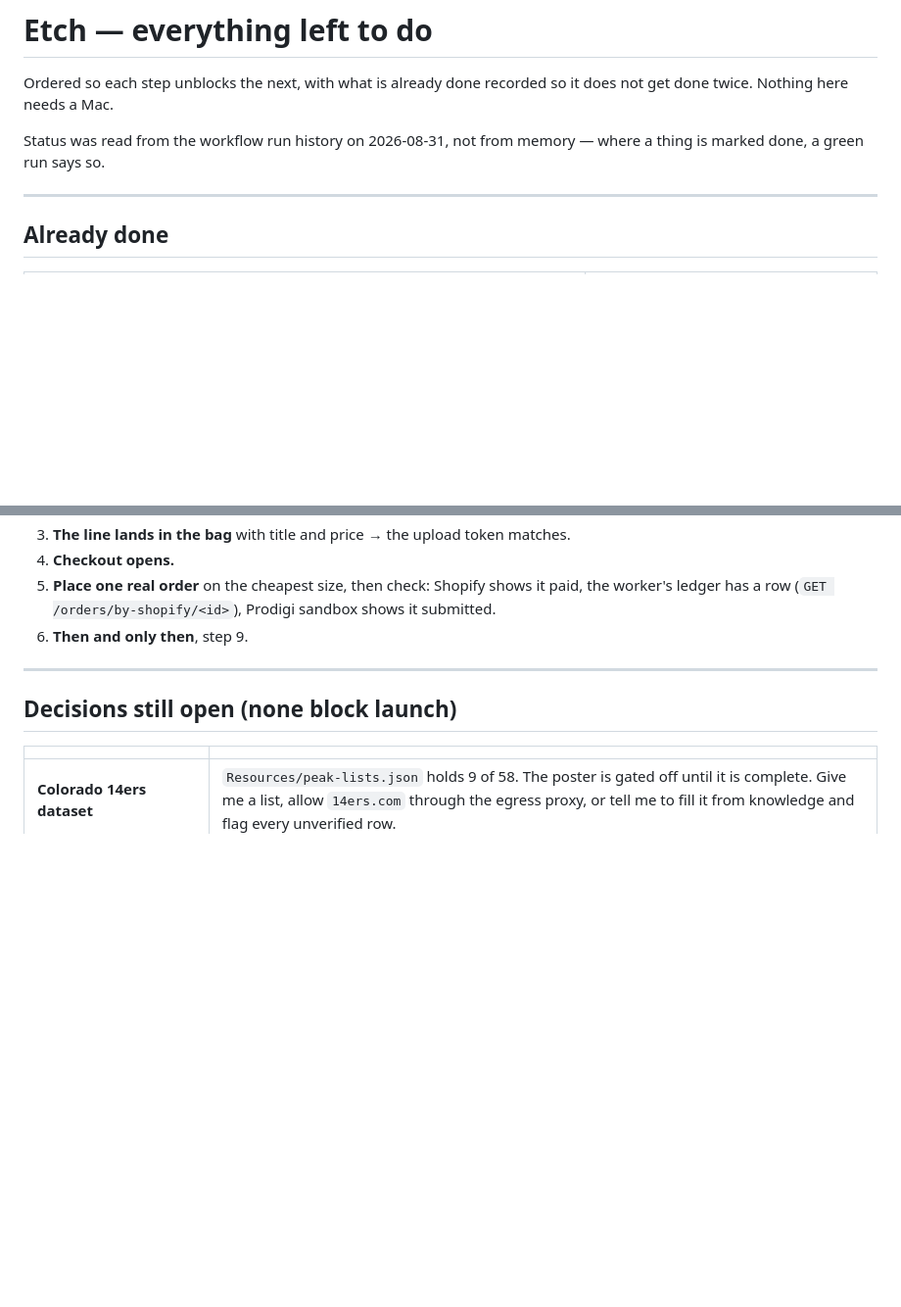
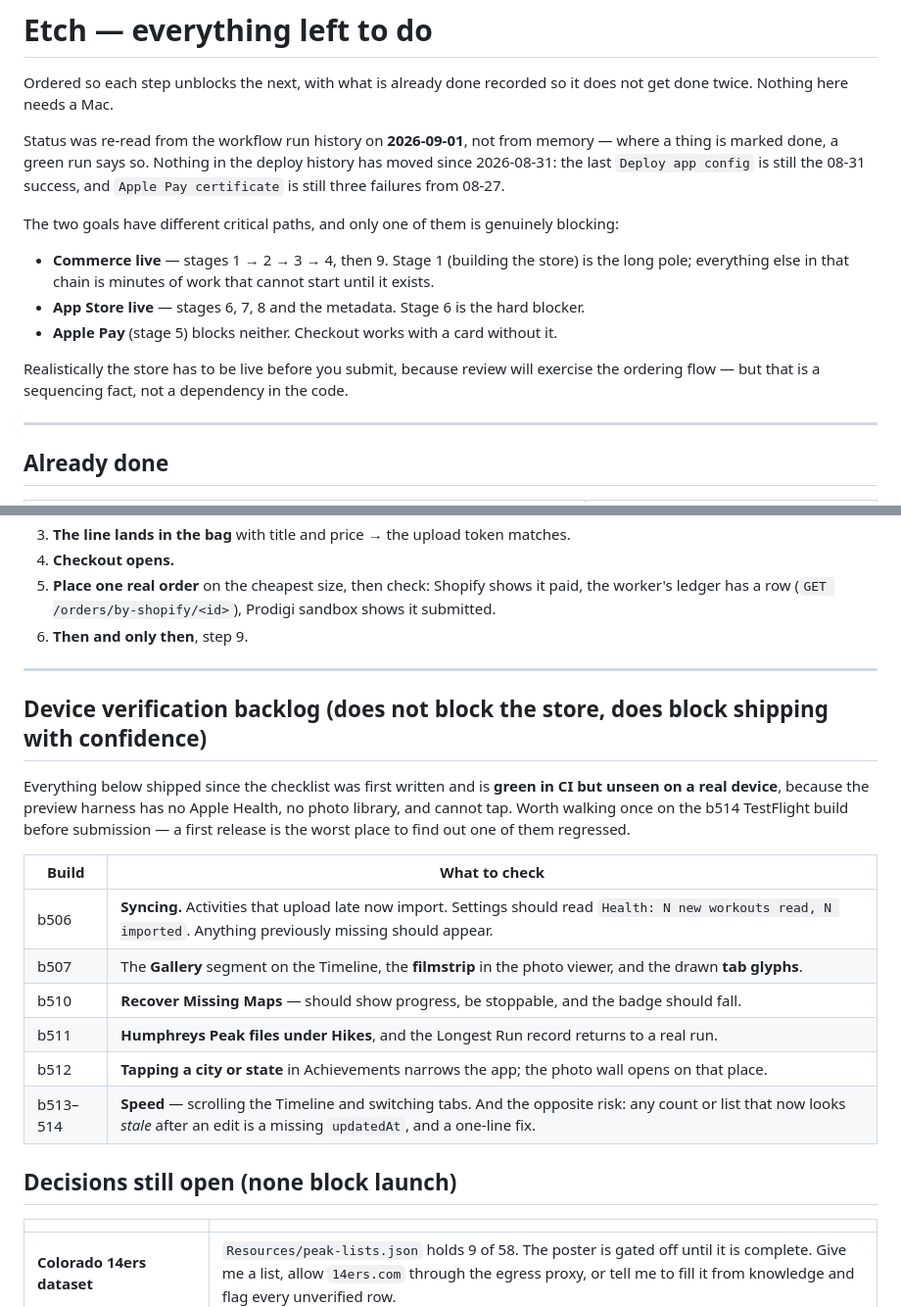
Before and after one commit to puhrmcl/stridemap, a Markdown page: docs/launch-checklist.md, 2 parts joined by grey strips. Shown at 98% size. GitHub-like rendering; blank space fills up the shorter version.

Commit message:
Launch checklist: separate the two critical paths, add the device backlog
Re-read the deploy history rather than trusting the file: nothing has moved
since 08-31, so the status stands. What was missing is that the checklist read
as one sequence when it is really two — the store chain (1→2→3→4→9) and the
submission chain (6,7,8) — with Apple Pay blocking neither, and only stage 6
genuinely stopping a submission.

Also records the eight builds that have shipped since it was written and are
green in CI but unseen on a device: the harness has no Health, no photo library,
and cannot tap, so none of the sync, gallery, recovery, location-filter or
performance work has been confirmed by anything but a compiler.

Co-Authored-By: Claude Opus 4.8 <noreply@anthropic.com>
Claude-Session: https://claude.ai/code/session_014Mh5EcaY3gAtdZszXERNpb

```diff
--- a/docs/launch-checklist.md
+++ b/docs/launch-checklist.md
@@ -3,8 +3,20 @@
 Ordered so each step unblocks the next, with what is already done recorded so it does not get
 done twice. Nothing here needs a Mac.
 
-Status was read from the workflow run history on 2026-08-31, not from memory — where a thing is
-marked done, a green run says so.
+Status was re-read from the workflow run history on **2026-09-01**, not from memory — where a
+thing is marked done, a green run says so. Nothing in the deploy history has moved since
+2026-08-31: the last `Deploy app config` is still the 08-31 success, and `Apple Pay certificate`
+is still three failures from 08-27.
+
+The two goals have different critical paths, and only one of them is genuinely blocking:
+
+- **Commerce live** — stages 1 → 2 → 3 → 4, then 9. Stage 1 (building the store) is the long
+  pole; everything else in that chain is minutes of work that cannot start until it exists.
+- **App Store live** — stages 6, 7, 8 and the metadata. Stage 6 is the hard blocker.
+- **Apple Pay** (stage 5) blocks neither. Checkout works with a card without it.
+
+Realistically the store has to be live before you submit, because review will exercise the
+ordering flow — but that is a sequencing fact, not a dependency in the code.
 
 ---
 
@@ -159,6 +171,22 @@ Each fails differently, so stop at the first failure rather than changing two th
 
 ---
 
+## Device verification backlog (does not block the store, does block shipping with confidence)
+
+Everything below shipped since the checklist was first written and is **green in CI but unseen
+on a real device**, because the preview harness has no Apple Health, no photo library, and
+cannot tap. Worth walking once on the b514 TestFlight build before submission — a first
+release is the worst place to find out one of them regressed.
+
+| Build | What to check |
+|---|---|
+| b506 | **Syncing.** Activities that upload late now import. Settings should read `Health: N new workouts read, N imported`. Anything previously missing should appear. |
+| b507 | The **Gallery** segment on the Timeline, the **filmstrip** in the photo viewer, and the drawn **tab glyphs**. |
+| b510 | **Recover Missing Maps** — should show progress, be stoppable, and the badge should fall. |
+| b511 | **Humphreys Peak files under Hikes**, and the Longest Run record returns to a real run. |
+| b512 | **Tapping a city or state** in Achievements narrows the app; the photo wall opens on that place. |
+| b513–514 | **Speed** — scrolling the Timeline and switching tabs. And the opposite risk: any count or list that now looks *stale* after an edit is a missing `updatedAt`, and a one-line fix. |
+
 ## Decisions still open (none block launch)
 
 | | |
```
